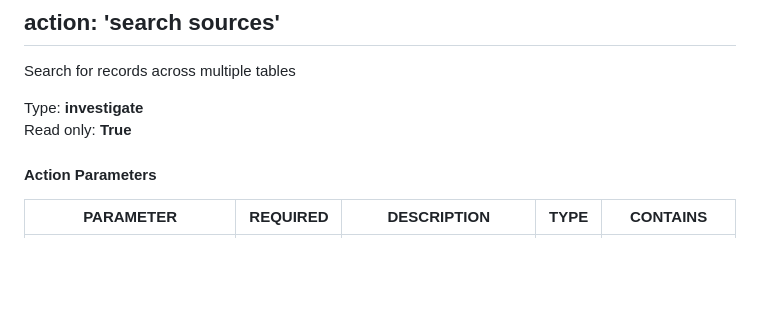
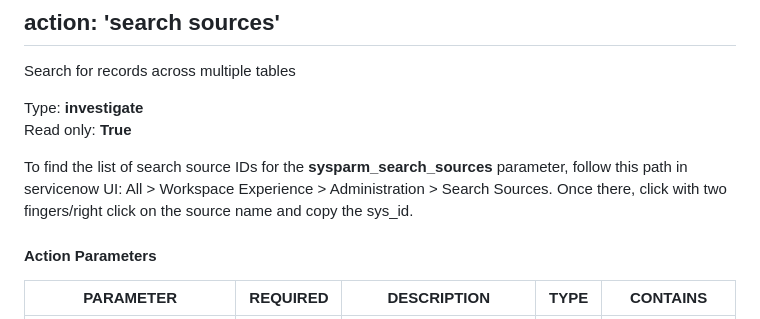
Before and after one commit to splunk-soar-connectors/servicenow, a Markdown page: README.md, the part around the change. Rendered like a GitHub page; blank space fills up the shorter version.

```diff
--- a/README.md
+++ b/README.md
@@ -2356,6 +2356,8 @@ Search for records across multiple tables
 Type: **investigate**
 Read only: **True**
 
+To find the list of search source IDs for the <b>sysparm_search_sources</b> parameter, follow this path in servicenow UI: All > Workspace Experience > Administration > Search Sources. Once there, click with two fingers/right click on the source name and copy the sys_id.
+
 #### Action Parameters
 PARAMETER | REQUIRED | DESCRIPTION | TYPE | CONTAINS
 --------- | -------- | ----------- | ---- | --------
```
